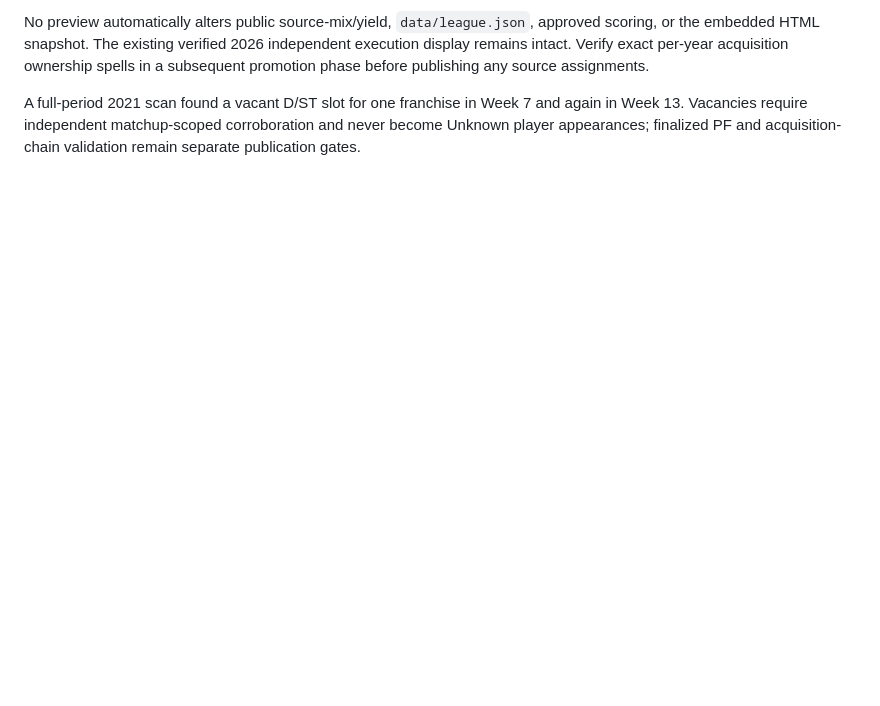
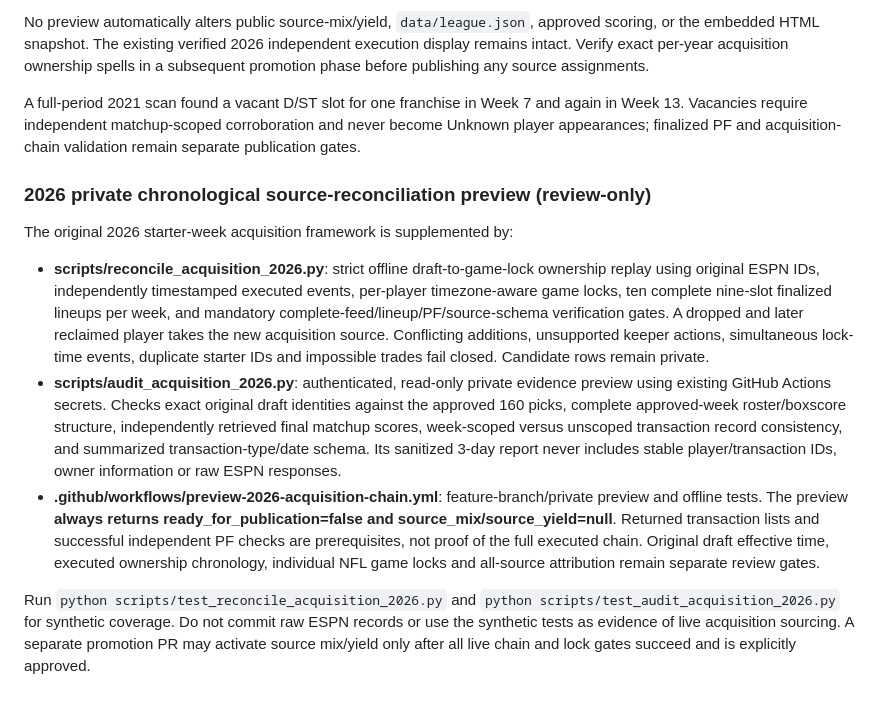
Before and after one commit to jawilloughbyii/fantasy-2k-infinitiy, a Markdown page: README.md, the part around the change. Rendered like a GitHub page; blank space fills up the shorter version.

Commit message:
Document research-only 2026 ownership replay and source publication gates

```diff
--- a/README.md
+++ b/README.md
@@ -99,3 +99,13 @@ Run the `Backfill acquisition provenance evidence (read-only)` GitHub Actions wo
 No preview automatically alters public source-mix/yield, `data/league.json`, approved scoring, or the embedded HTML snapshot. The existing verified 2026 independent execution display remains intact. Verify exact per-year acquisition ownership spells in a subsequent promotion phase before publishing any source assignments.
 
 A full-period 2021 scan found a vacant D/ST slot for one franchise in Week 7 and again in Week 13. Vacancies require independent matchup-scoped corroboration and never become Unknown player appearances; finalized PF and acquisition-chain validation remain separate publication gates.
+
+### 2026 private chronological source-reconciliation preview (review-only)
+
+The original 2026 starter-week acquisition framework is supplemented by:
+
+- **scripts/reconcile_acquisition_2026.py**: strict offline draft-to-game-lock ownership replay using original ESPN IDs, independently timestamped executed events, per-player timezone-aware game locks, ten complete nine-slot finalized lineups per week, and mandatory complete-feed/lineup/PF/source-schema verification gates. A dropped and later reclaimed player takes the new acquisition source. Conflicting additions, unsupported keeper actions, simultaneous lock-time events, duplicate starter IDs and impossible trades fail closed. Candidate rows remain private.
+- **scripts/audit_acquisition_2026.py**: authenticated, read-only private evidence preview using existing GitHub Actions secrets. Checks exact original draft identities against the approved 160 picks, complete approved-week roster/boxscore structure, independently retrieved final matchup scores, week-scoped versus unscoped transaction record consistency, and summarized transaction-type/date schema. Its sanitized 3-day report never includes stable player/transaction IDs, owner information or raw ESPN responses.
+- **.github/workflows/preview-2026-acquisition-chain.yml**: feature-branch/private preview and offline tests. The preview **always returns ready_for_publication=false and source_mix/source_yield=null**. Returned transaction lists and successful independent PF checks are prerequisites, not proof of the full executed chain. Original draft effective time, executed ownership chronology, individual NFL game locks and all-source attribution remain separate review gates.
+
+Run `python scripts/test_reconcile_acquisition_2026.py` and `python scripts/test_audit_acquisition_2026.py` for synthetic coverage. Do not commit raw ESPN records or use the synthetic tests as evidence of live acquisition sourcing. A separate promotion PR may activate source mix/yield only after all live chain and lock gates succeed and is explicitly approved.
```
